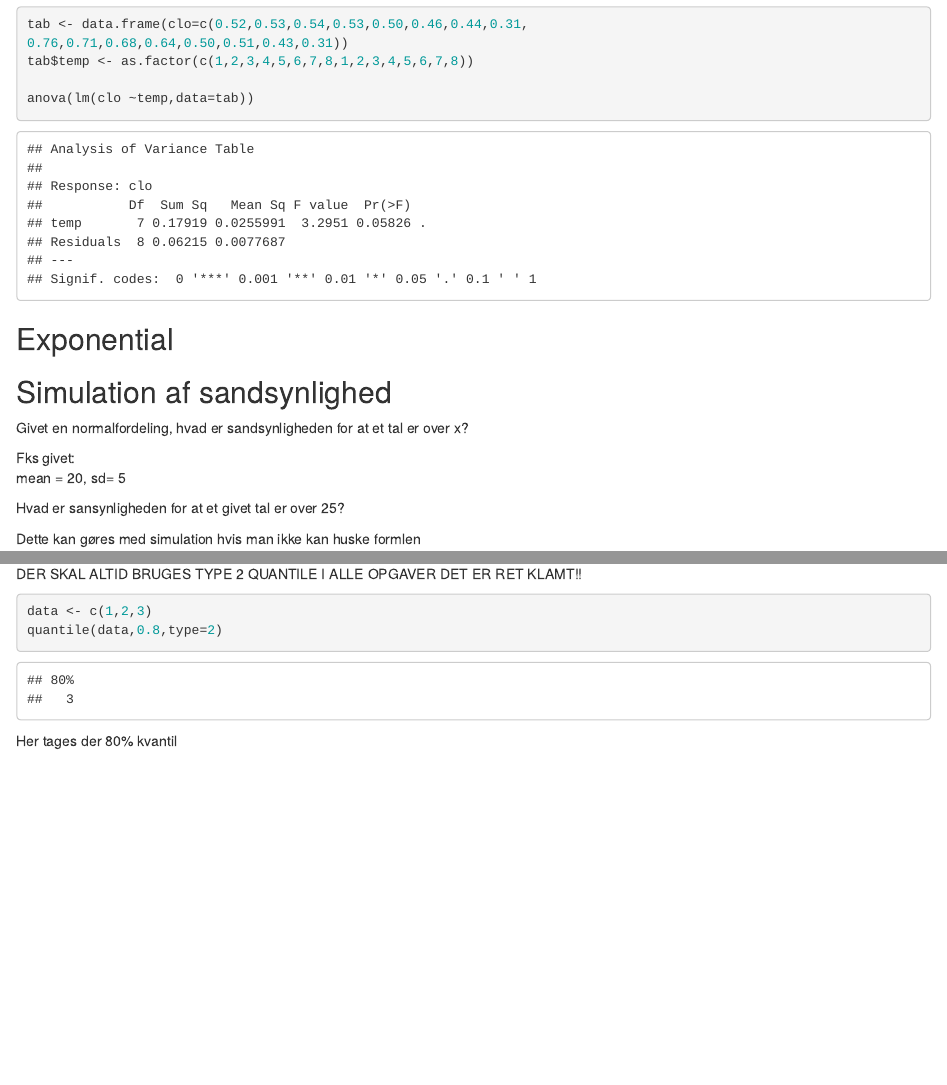
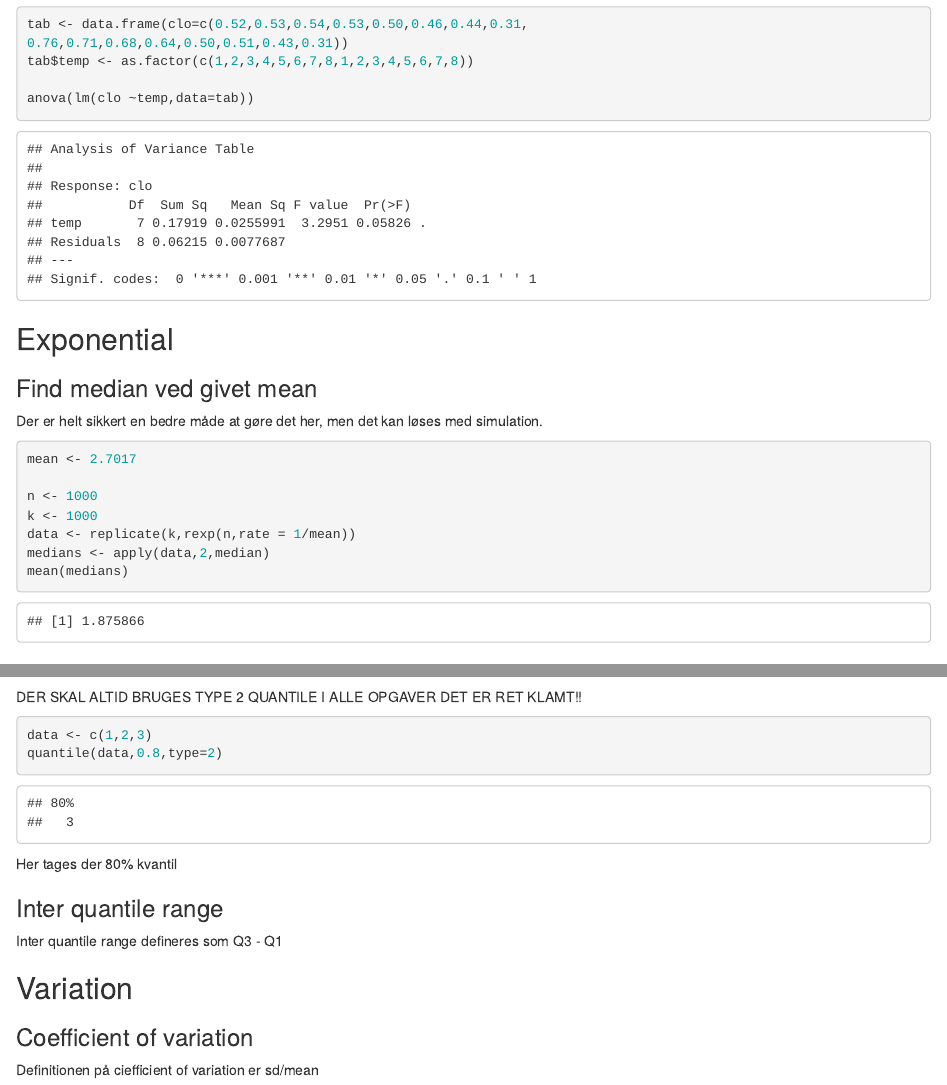
Before and after one commit to jegkanikkeheddemike/stat-cheatsheet, an R Markdown document (CollectiveSheet.Rmd): the page in a window 1100 px wide, from 9090 px down, and a second part further down, joined at a grey line. Rendered offline with R 4.5, knitr and Pandoc, with nearby package versions; code that draws random numbers runs with fixed seeds of ours; some code elsewhere in the file could not run offline.

````diff
--- a/CollectiveSheet.Rmd
+++ b/CollectiveSheet.Rmd
@@ -374,6 +374,20 @@
 ```
 
 ## Exponential
+
+### Find median ved givet mean
+
+Der er helt sikkert en bedre måde at gøre det her, men det kan løses med simulation.
+
+```{r}
+mean <- 2.7017
+
+n <- 1000
+k <- 1000
+data <- replicate(k,rexp(n,rate = 1/mean))
+medians <- apply(data,2,median)
+mean(medians)
+```
 
 ## Simulation af sandsynlighed
 
@@ -801,3 +815,13 @@
 ```
 
 Her tages der 80% kvantil
+
+### Inter quantile range
+
+Inter quantile range defineres som Q3 - Q1
+
+## Variation
+
+### Coefficient of variation
+
+Definitionen på ciefficient of variation er sd/mean
````
